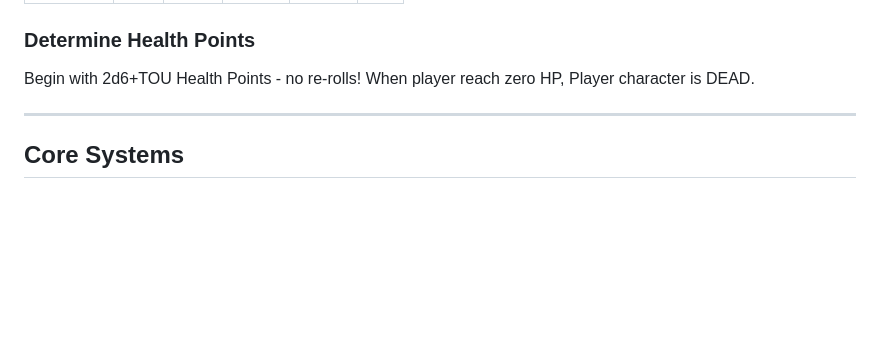
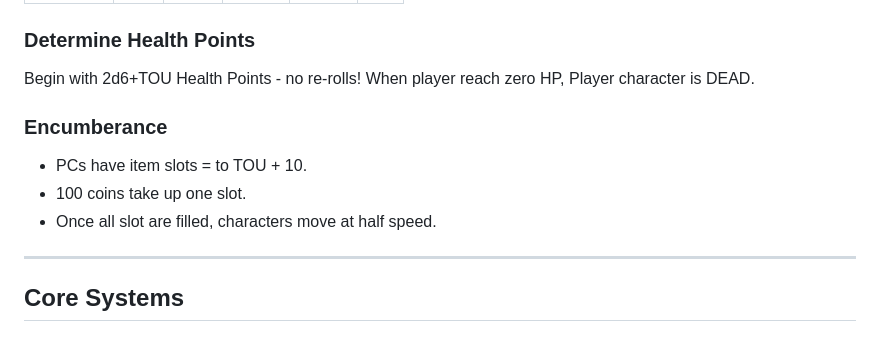
Before and after one commit to TheVikkodamus/DETHKrawl-GB, a Markdown page: README.md, the part around the change. Rendered like a GitHub page; blank space fills up the shorter version.

```diff
--- a/README.md
+++ b/README.md
@@ -46,6 +46,11 @@ Roll 3d6 to generate STAT between 0 and +3. Do this 4 times. Assign a numberto e
 
 ### Determine Health Points
 Begin with 2d6+TOU Health Points - no re-rolls! When player reach zero HP, Player character is DEAD.
+
+### Encumberance
+- PCs have item slots = to TOU + 10.
+- 100 coins take up one slot.
+- Once all slot are filled, characters move at half speed.
 
 ---
 
```
